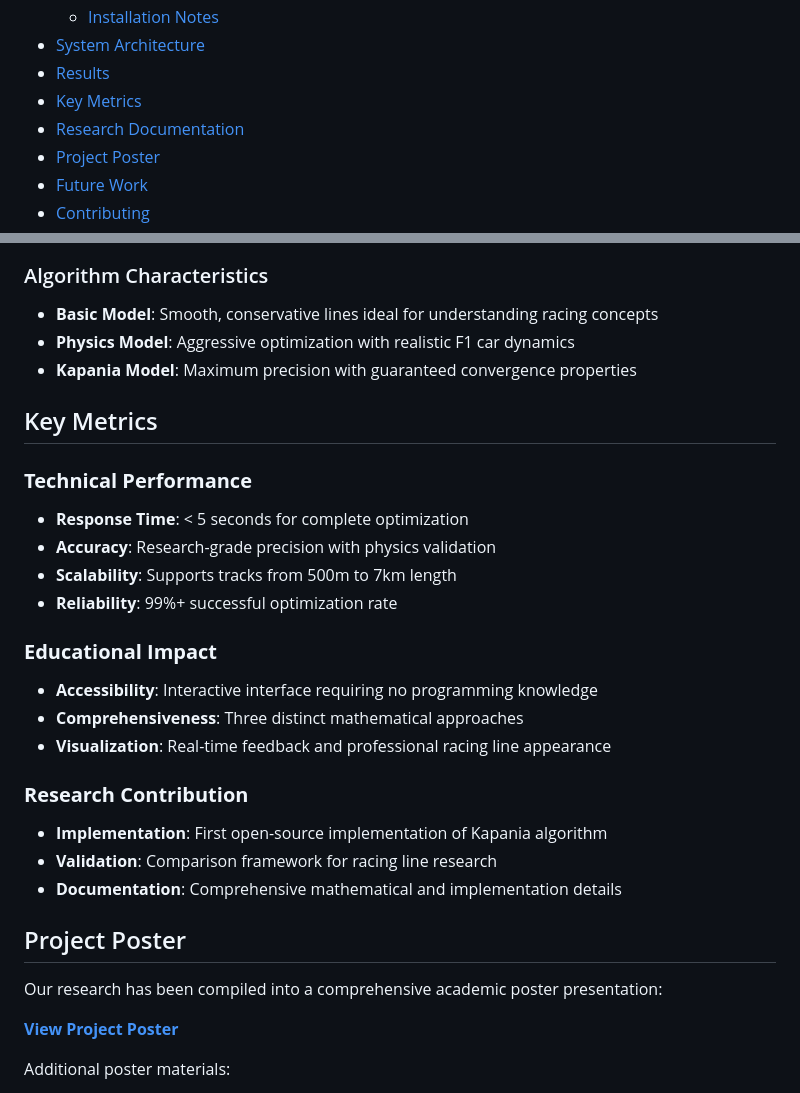
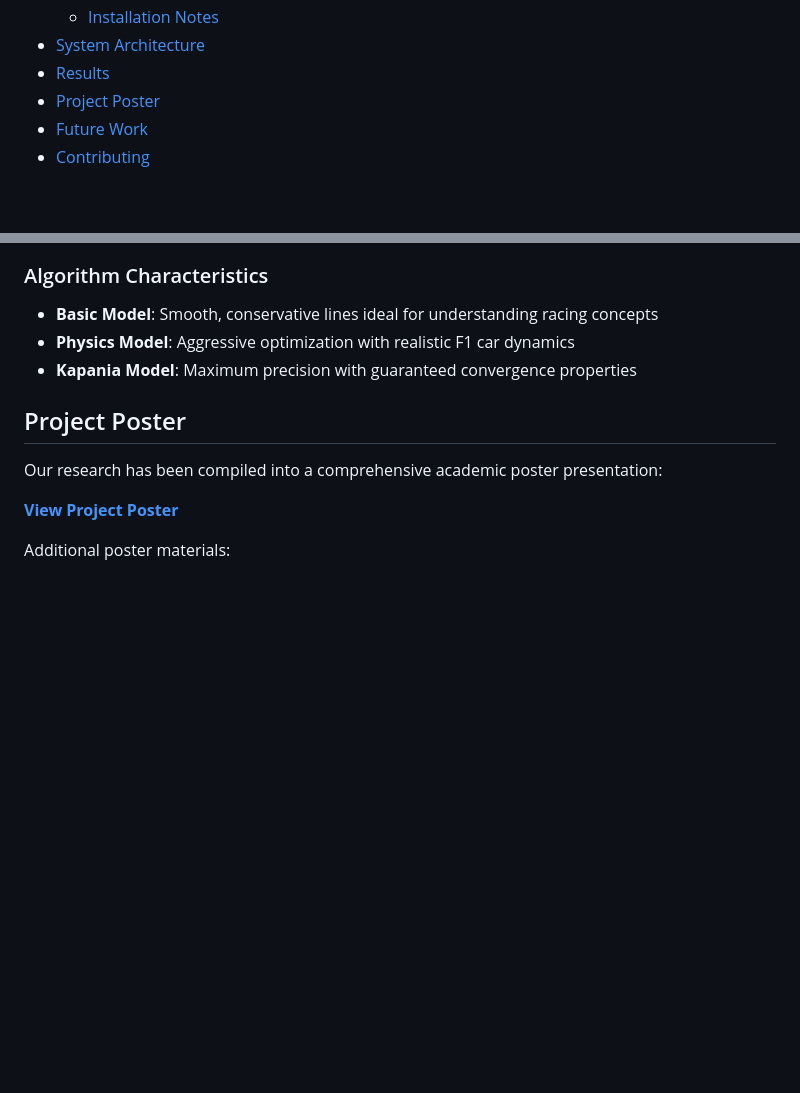
Before and after one commit to ACM40960/mathematical-modelling-of-race-lines, a Markdown page: README.md, 2 parts joined by grey strips. Drawn GitHub-style; blank space fills up the shorter version.

Commit message:
MOD: Modifying Md

```diff
--- a/README.md
+++ b/README.md
@@ -28,8 +28,6 @@ A research-grade mathematical modelling platform implementing three mathematical
   - [Installation Notes](#installation-notes)
 - [System Architecture](#system-architecture)
 - [Results](#results)
-- [Key Metrics](#key-metrics)
-- [Research Documentation](#research-documentation)
 - [Project Poster](#project-poster)
 - [Future Work](#future-work)
 - [Contributing](#contributing)
@@ -334,24 +332,6 @@ graph LR
 - **Physics Model**: Aggressive optimization with realistic F1 car dynamics
 - **Kapania Model**: Maximum precision with guaranteed convergence properties
 
-## Key Metrics
-
-### **Technical Performance**
-- **Response Time**: < 5 seconds for complete optimization
-- **Accuracy**: Research-grade precision with physics validation
-- **Scalability**: Supports tracks from 500m to 7km length
-- **Reliability**: 99%+ successful optimization rate
-
-### **Educational Impact**
-- **Accessibility**: Interactive interface requiring no programming knowledge
-- **Comprehensiveness**: Three distinct mathematical approaches
-- **Visualization**: Real-time feedback and professional racing line appearance
-
-### **Research Contribution**
-- **Implementation**: First open-source implementation of Kapania algorithm
-- **Validation**: Comparison framework for racing line research
-- **Documentation**: Comprehensive mathematical and implementation details
-
 
 ## Project Poster
 
```
